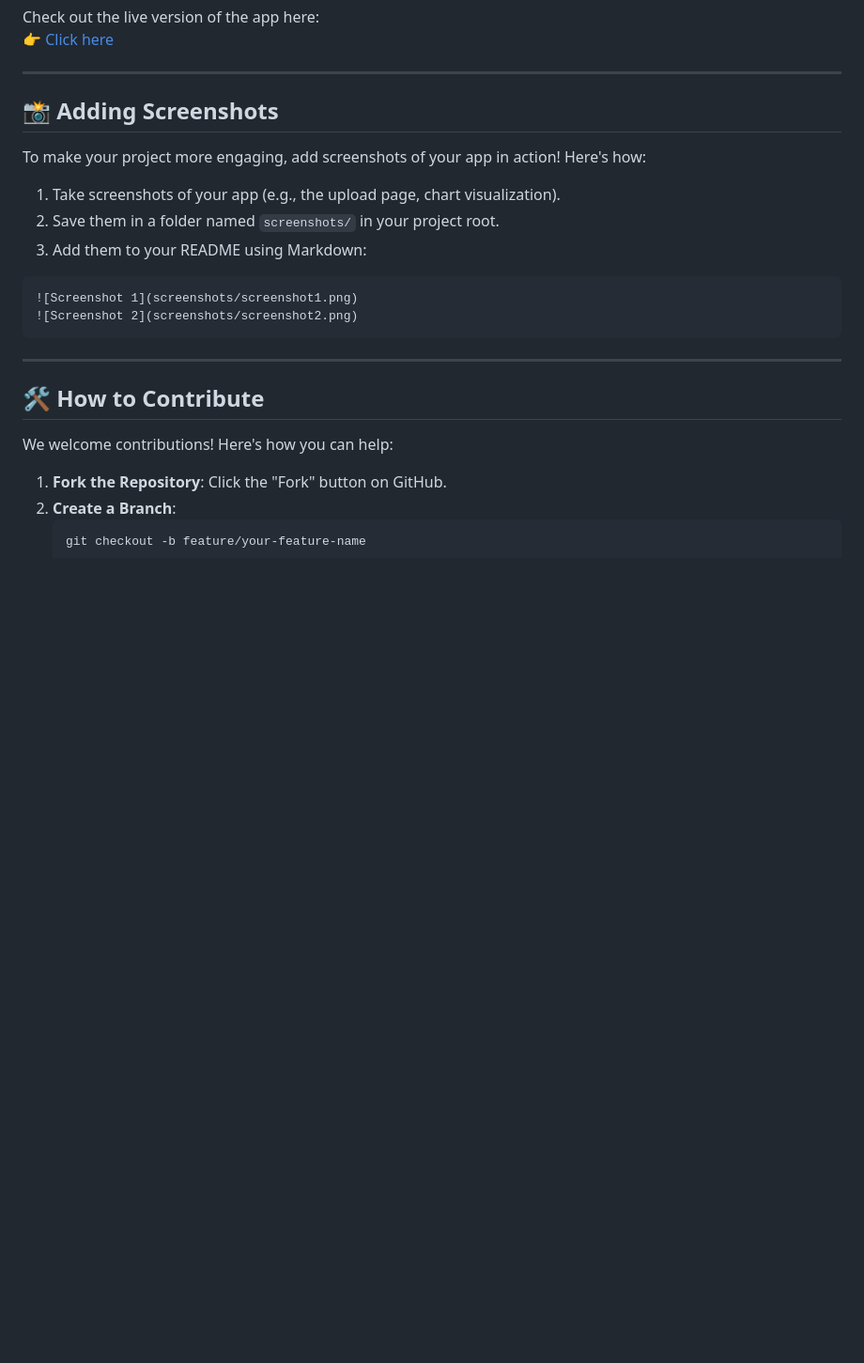
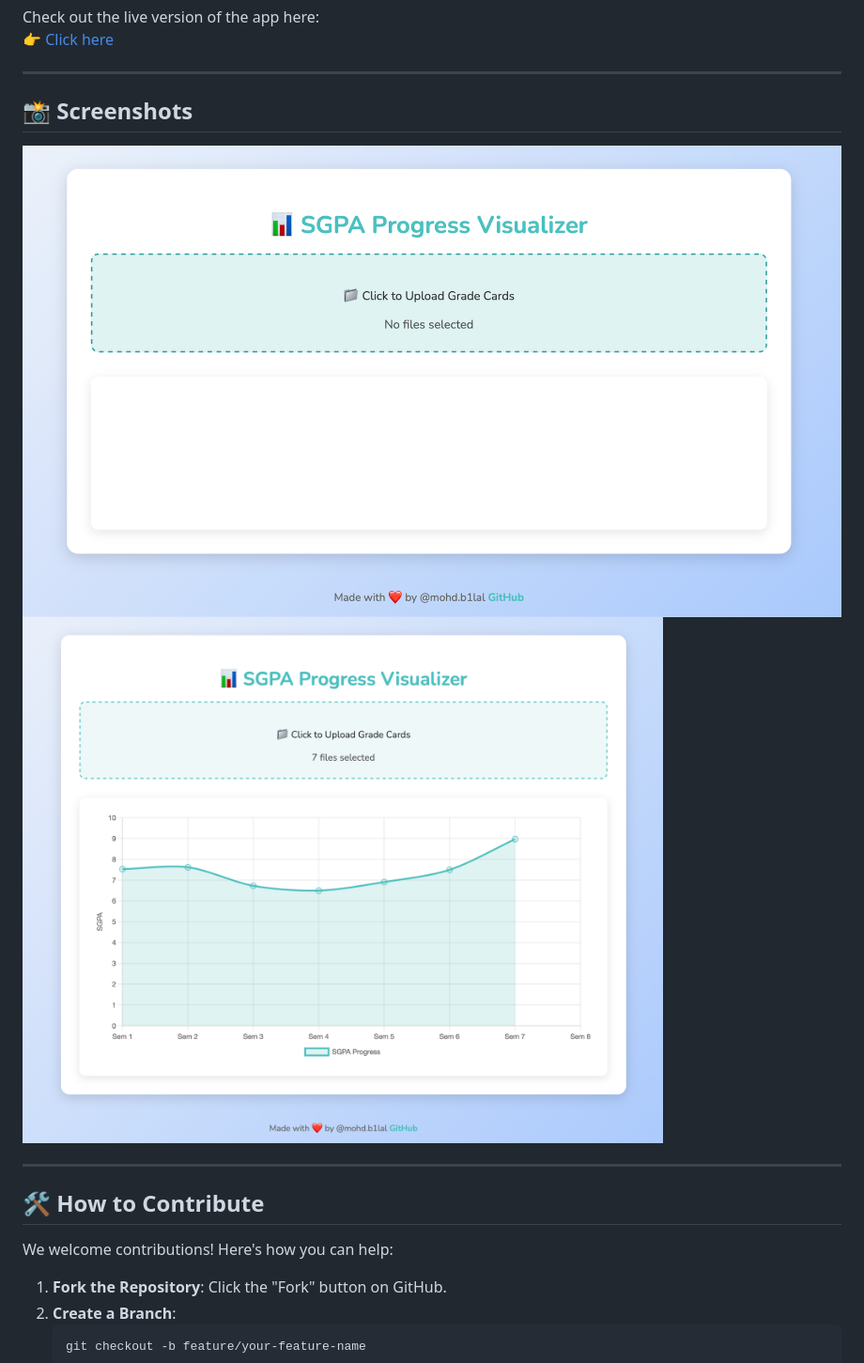
Before and after one commit to mohdb1lal/sgpa-visualizer, a Markdown page: README.md, the part around the change. Shown: that part at 94% size. GitHub-like rendering; blank space fills up the shorter version.

````diff
--- a/README.md
+++ b/README.md
@@ -95,18 +95,10 @@ Check out the live version of the app here:
 
 ---
 
-## 📸 Adding Screenshots
+## 📸 Screenshots
 
-To make your project more engaging, add screenshots of your app in action! Here's how:
-
-1. Take screenshots of your app (e.g., the upload page, chart visualization).
-2. Save them in a folder named `screenshots/` in your project root.
-3. Add them to your README using Markdown:
-
-```markdown
 ![Screenshot 1](screenshots/screenshot1.png)
 ![Screenshot 2](screenshots/screenshot2.png)
-```
 
 ---
 
````
